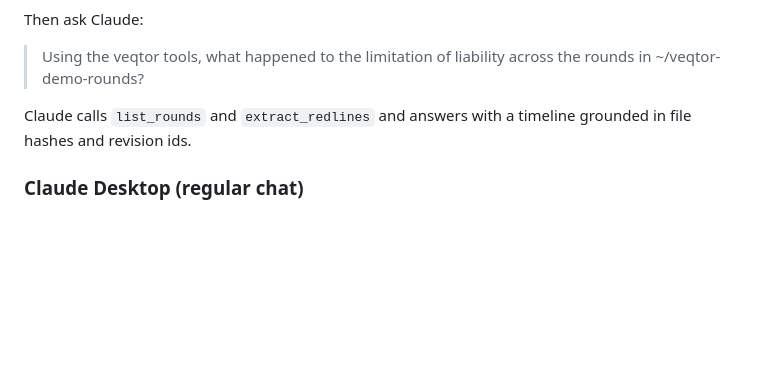
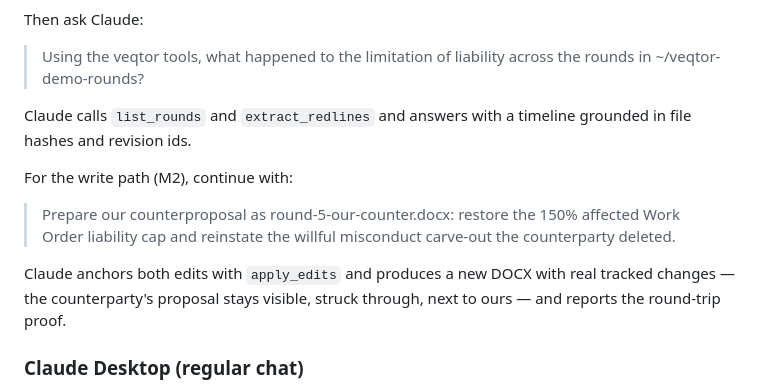
Before and after one commit to JohnDeer-ai/veqtor-mcp, a Markdown page: README.md, the part around the change. Rendered like a GitHub page; blank space fills up the shorter version.

Commit message:
Document the M2 counterproposal demo command
The write-path demo was verified live through Claude Code over MCP:
counter + reinstate on round 4, round-trip proven, artifact re-checked
independently.

Co-Authored-By: Claude Fable 5 <noreply@anthropic.com>
Signed-off-by: Ilya Shilov <johndeer811@proton.me>

```diff
--- a/README.md
+++ b/README.md
@@ -70,6 +70,16 @@ Then ask Claude:
 Claude calls `list_rounds` and `extract_redlines` and answers with a timeline
 grounded in file hashes and revision ids.
 
+For the write path (M2), continue with:
+
+> Prepare our counterproposal as round-5-our-counter.docx: restore the 150%
+> affected Work Order liability cap and reinstate the willful misconduct
+> carve-out the counterparty deleted.
+
+Claude anchors both edits with `apply_edits` and produces a new DOCX with
+real tracked changes — the counterparty's proposal stays visible, struck
+through, next to ours — and reports the round-trip proof.
+
 ### Claude Desktop (regular chat)
 
 The same server works in the regular Claude Desktop chat. Add an `mcpServers`
```
